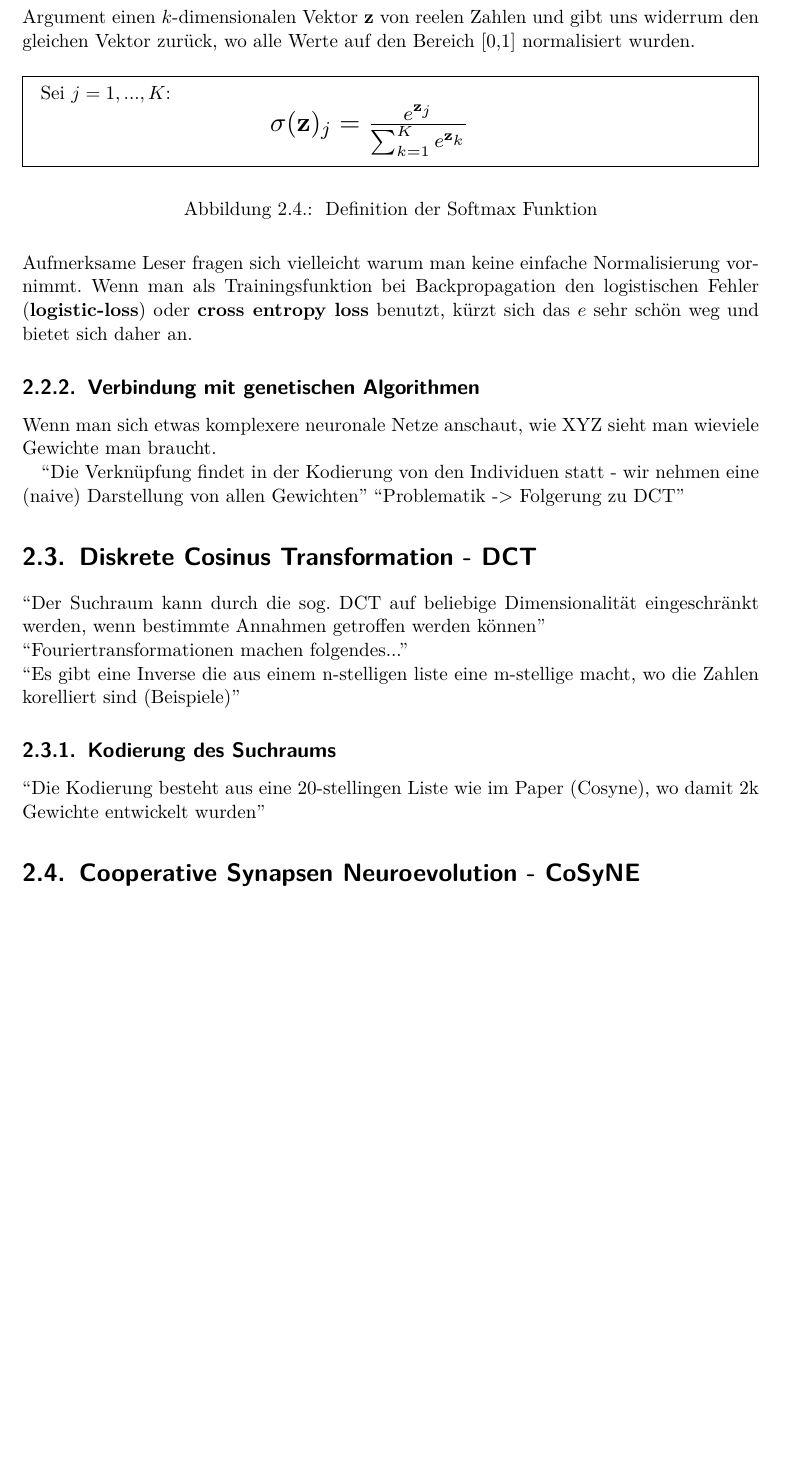
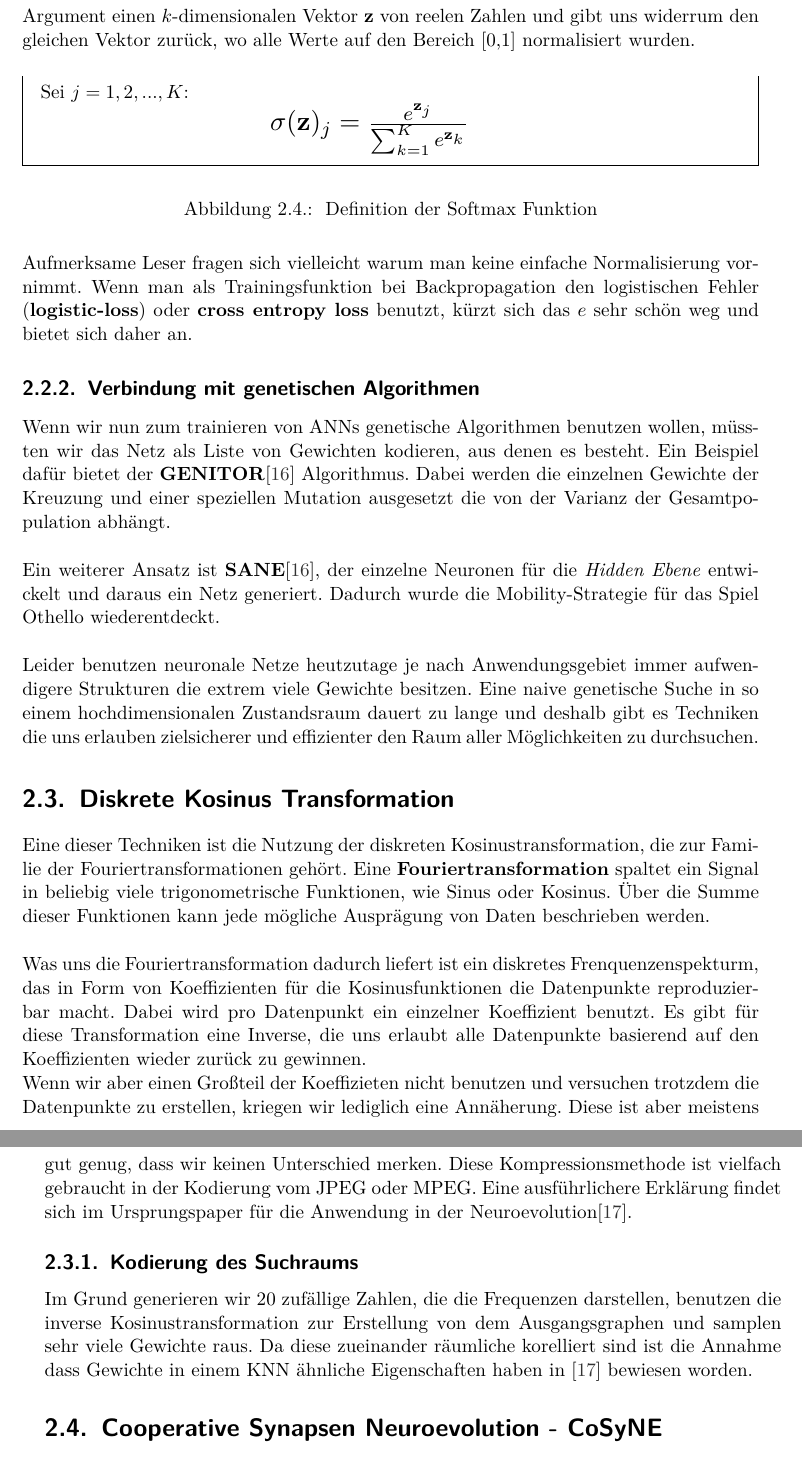
Before and after one commit to cirquit/bachelor-thesis, a LaTeX thesis (text/main.tex, which reads text/text/definitions.tex): part of page 19 of 39 before the commit and two parts of pages 19 and 20 of 40 after it, the two joined at a grey line, cut so that both start at the same text, the shorter picture padded with empty space. Compiled offline with pdfLaTeX.

Commit message:
updated encoding, added some papers

```diff
--- a/text/text/definitions.tex
+++ b/text/text/definitions.tex
@@ -384,7 +384,7 @@ Dieses Kapitel bietet Einblick in die Grundlagen von \textbf{Genetischen Algorit
 
             \begin{figure}[H]
                 \begin{mdframed}
-                    Sei $j = 1,...,K$: \\
+                    Sei $j = 1,2,...,K$: \\
                     \hspace*{45mm} \Resize{4cm}{$\sigma(\textbf{z})_j = \frac{e^{\textbf{z}_j}}{\sum^{K}_{k = 1} e^{\textbf{z}_k}}$}
                 \end{mdframed}
                 \caption{\label{softmax} Definition der Softmax Funktion}
@@ -394,17 +394,33 @@ Dieses Kapitel bietet Einblick in die Grundlagen von \textbf{Genetischen Algorit
             Aufmerksame Leser fragen sich vielleicht warum man keine einfache Normalisierung vornimmt. Wenn man als Trainingsfunktion bei Backpropagation den logistischen Fehler (\textbf{logistic-loss}) oder \textbf{cross entropy loss} benutzt, kürzt sich das $e$ sehr schön weg und bietet sich daher an.
 
         \subsection{Verbindung mit genetischen Algorithmen}
-            Wenn man sich etwas komplexere neuronale Netze anschaut, wie XYZ sieht man wieviele Gewichte man braucht.
+            Wenn wir nun zum trainieren von ANNs genetische Algorithmen benutzen wollen, müssten wir das Netz als Liste von Gewichten kodieren, aus denen es besteht. Ein Beispiel dafür bietet der \textbf{GENITOR}\cite{moriarty1999evolutionary} Algorithmus. Dabei werden die einzelnen Gewichte der Kreuzung und einer speziellen Mutation ausgesetzt die von der Varianz der Gesamtpopulation abhängt. \\
 
-            ``Die Verknüpfung findet in der Kodierung von den Individuen statt - wir nehmen eine (naive) Darstellung von allen Gewichten''
-            ``Problematik -> Folgerung zu DCT''
+            \noindent
+            Ein weiterer Ansatz ist \textbf{SANE}\cite{moriarty1999evolutionary}, der einzelne Neuronen für die \textit{Hidden Ebene} entwickelt und daraus ein Netz generiert. Dadurch wurde die Mobility-Strategie für das Spiel Othello wiederentdeckt. \\
 
-    \section{Diskrete Cosinus Transformation - DCT}
-        ``Der Suchraum kann durch die sog. DCT auf beliebige Dimensionalität eingeschränkt werden, wenn bestimmte Annahmen getroffen werden können'' \\
-        ``Fouriertransformationen machen folgendes...'' \\
-        ``Es gibt eine Inverse die aus einem n-stelligen liste eine m-stellige macht, wo die Zahlen korelliert sind (Beispiele)''
+            \noindent
+            Leider benutzen neuronale Netze heutzutage je nach Anwendungsgebiet immer aufwendigere Strukturen die extrem viele Gewichte besitzen. Eine naive genetische Suche in so einem hochdimensionalen Zustandsraum dauert zu lange und deshalb gibt es Techniken die uns erlauben zielsicherer und effizienter den Raum aller Möglichkeiten zu durchsuchen.
+
+%            ``Die Verknüpfung findet in der Kodierung von den Individuen statt - wir nehmen eine (naive) Darstellung von allen Gewichten''
+%            ``Problematik -> Folgerung zu DCT''
+
+    \section{Diskrete Kosinus Transformation}
+        % ``Der Suchraum kann durch die sog. DCT auf beliebige Dimensionalität eingeschränkt werden, wenn bestimmte Annahmen getroffen werden können'' \\
+        % ``Fouriertransformationen machen folgendes...'' \\
+        % ``Es gibt eine Inverse die aus einem n-stelligen liste eine m-stellige macht, wo die Zahlen korelliert sind (Beispiele)''
+
+        Eine dieser Techniken ist die Nutzung der diskreten Kosinustransformation, die zur Familie der Fouriertransformationen gehört. Eine \textbf{Fouriertransformation} spaltet ein Signal in beliebig viele trigonometrische Funktionen, wie Sinus oder Kosinus. Über die Summe dieser Funktionen kann jede mögliche Ausprägung von Daten beschrieben werden. \\
+
+        \noindent
+        Was uns die Fouriertransformation dadurch liefert ist ein diskretes Frenquenzenspekturm, das in Form von Koeffizienten für die Kosinusfunktionen die Datenpunkte reproduzierbar macht. Dabei wird pro Datenpunkt ein einzelner Koeffizient benutzt. Es gibt für diese Transformation eine Inverse, die uns erlaubt alle Datenpunkte basierend auf den Koeffizienten wieder zurück zu gewinnen.
+
+        \noindent
+        Wenn wir aber einen Großteil der Koeffizieten nicht benutzen und versuchen trotzdem die Datenpunkte zu erstellen, kriegen wir lediglich eine Annäherung. Diese ist aber meistens gut genug, dass wir keinen Unterschied merken. Diese Kompressionsmethode ist vielfach gebraucht in der Kodierung vom JPEG oder MPEG. Eine ausführlichere Erklärung findet sich im Ursprungspaper für die Anwendung in der Neuroevolution\cite{cosyne1}.
+
         \subsection{Kodierung des Suchraums}
-            ``Die Kodierung besteht aus eine 20-stellingen Liste wie im Paper (Cosyne), wo damit 2k Gewichte entwickelt wurden''
+%            ``Die Kodierung besteht aus eine 20-stellingen Liste wie im Paper (Cosyne), wo damit 2k Gewichte entwickelt wurden''
+            Im Grund generieren wir 20 zufällige Zahlen, die die Frequenzen darstellen, benutzen die inverse Kosinustransformation zur Erstellung von dem Ausgangsgraphen und samplen sehr viele Gewichte raus. Da diese zueinander räumliche korelliert sind ist die Annahme dass Gewichte in einem KNN ähnliche Eigenschaften haben in \cite{cosyne1} bewiesen worden.
 
     \section{Cooperative Synapsen Neuroevolution - CoSyNE}
         ``CoSyNE wurde vom Prof.Dr.Schmidhuber an der ETH Zürich entwickelt und hat damit sehr viele anderen Algorithmen in den Schatten gestellt''\\
```
Also changed, not shown: text/bibliography.bib (+17 -0 lines), text/text/domain.tex (+1 -1 lines), cited-work/Accelerated-Neural-Evolution-through-Cooperatively-Coevolved-Synapses.pdf (added), cited-work/Efficient-Non-Linear-Control-Through-Neuroevolution.pdf (added), cited-work/Evolving-Neural-Networks-in-compressed-weight-space.pdf (added), cited-work/gentitor.ps (added), 1 other file.
